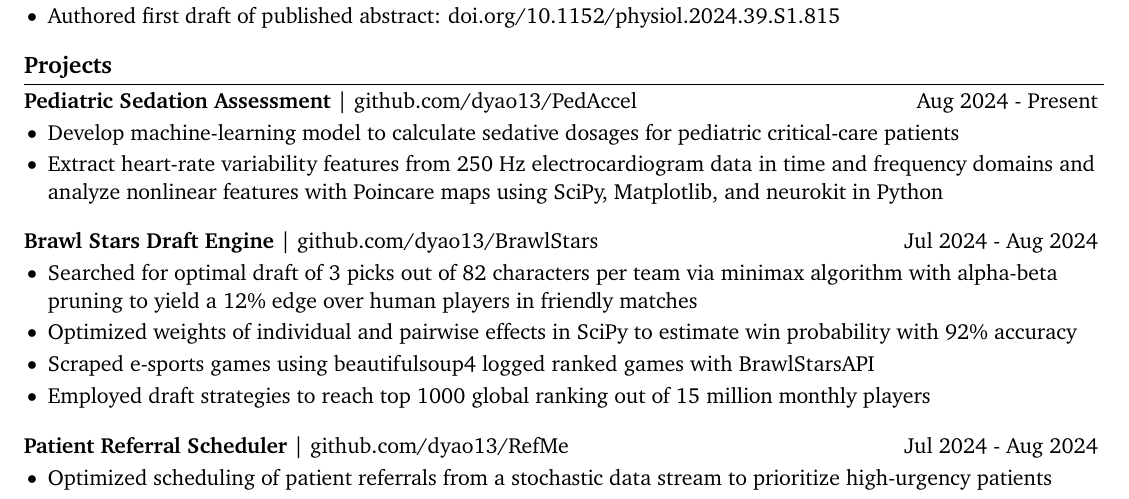
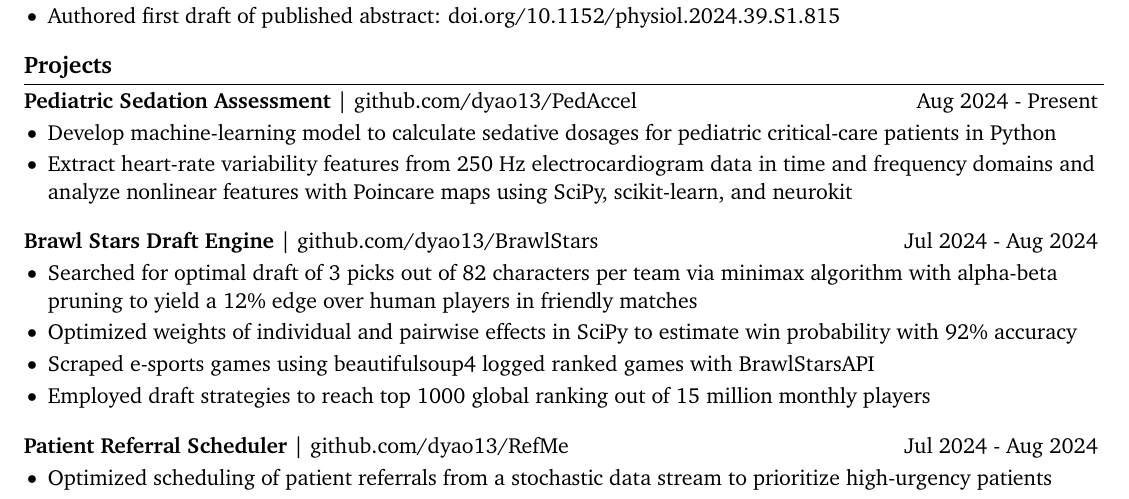
Before and after one commit to dyao13/Resume, a LaTeX CV (yao_resume/yao_resume.tex): part of the page, cut so that both start at the same text. Compiled offline with pdfLaTeX.

Commit message:
2024-10-12

```diff
--- a/yao_resume/yao_resume.tex
+++ b/yao_resume/yao_resume.tex
@@ -82,8 +82,8 @@ B.S. Applied Mathematics and Statistics, B.S. Biomedical Engineering \hfill Expe
 \section*{Projects}
 \textbf{Pediatric Sedation Assessment} | \href{https://github.com/dyao13/PedAccel}{github.com/dyao13/PedAccel} \hfill Aug 2024 - Present \vspace{-9pt} \\
 \begin{itemize}
-  \item Develop machine-learning model to calculate sedative dosages for pediatric critical-care patients
-  \item Extract heart-rate variability features from 250 Hz electrocardiogram data in time and frequency domains and analyze nonlinear features with Poincare maps using SciPy, Matplotlib, and neurokit in Python
+  \item Develop machine-learning model to calculate sedative dosages for pediatric critical-care patients in Python
+  \item Extract heart-rate variability features from 250 Hz electrocardiogram data in time and frequency domains and analyze nonlinear features with Poincare maps using SciPy, scikit-learn, and neurokit
 \end{itemize}
 
 \textbf{Brawl Stars Draft Engine} | \href{https://github.com/dyao13/BrawlStars}{github.com/dyao13/BrawlStars} \hfill Jul 2024 - Aug 2024 \vspace{-9pt} \\
```
Also changed, not shown: yao_resume/yao_resume.pdf.
